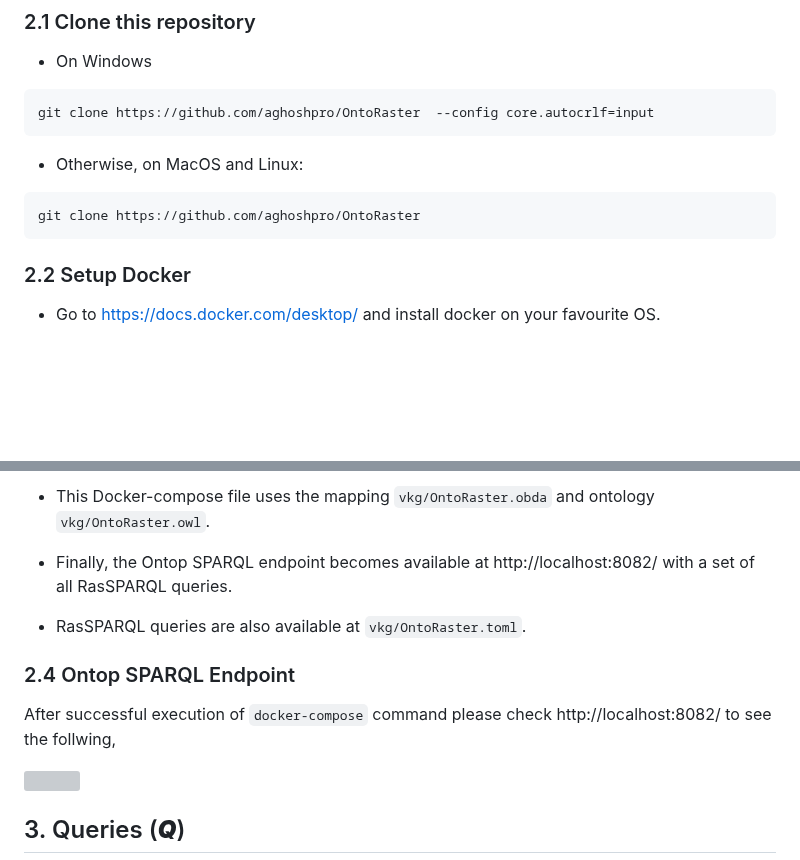
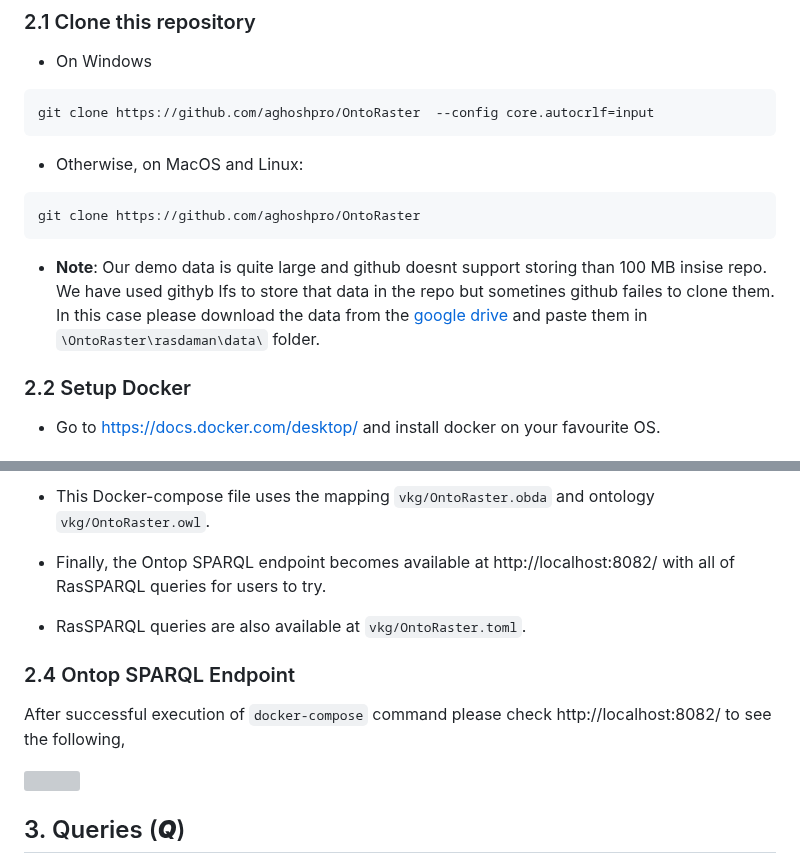
Before and after one commit to aghoshpro/OntoRaster, a Markdown page: README.md, 2 parts joined by grey strips. Drawn GitHub-style; blank space fills up the shorter version; grey boxes are pictures that could not be loaded.

````diff
--- a/README.md
+++ b/README.md
@@ -42,6 +42,8 @@ git clone https://github.com/aghoshpro/OntoRaster  --config core.autocrlf=input
 git clone https://github.com/aghoshpro/OntoRaster
 ```
 
+* **Note**: Our demo data is quite large and github doesnt support storing than 100 MB insise repo. We have used githyb lfs to store that data in the repo but sometines github failes to clone them. In this case please download the data from the [google drive](https://drive.google.com/drive/folders/1yCSmmok3Iz7J2lZ-uleCg_q87GZsHfI7?usp=sharing) and paste them in `\OntoRaster\rasdaman\data\` folder.
+
 ### 2.2 Setup Docker
 * Go to https://docs.docker.com/desktop/ and install docker on your favourite OS.
 
@@ -60,12 +62,12 @@ docker-compose -f docker-compose.ontoraster.yml up
 * This Docker-compose file uses the mapping `vkg/OntoRaster.obda` and ontology `vkg/OntoRaster.owl`.
 
 * Finally, the Ontop SPARQL endpoint becomes available at http://localhost:8082/
-with a set of all RasSPARQL queries.
+with all of RasSPARQL queries for users to try.
 
 * RasSPARQL queries are also available at `vkg/OntoRaster.toml`.
 
 ### 2.4  Ontop SPARQL Endpoint
-After successful execution of `docker-compose` command please check http://localhost:8082/ to see the follwing,
+After successful execution of `docker-compose` command please check http://localhost:8082/ to see the following,
 
 <img src="diagrams/Ontop-Endpoint.gif"/>
 
````
